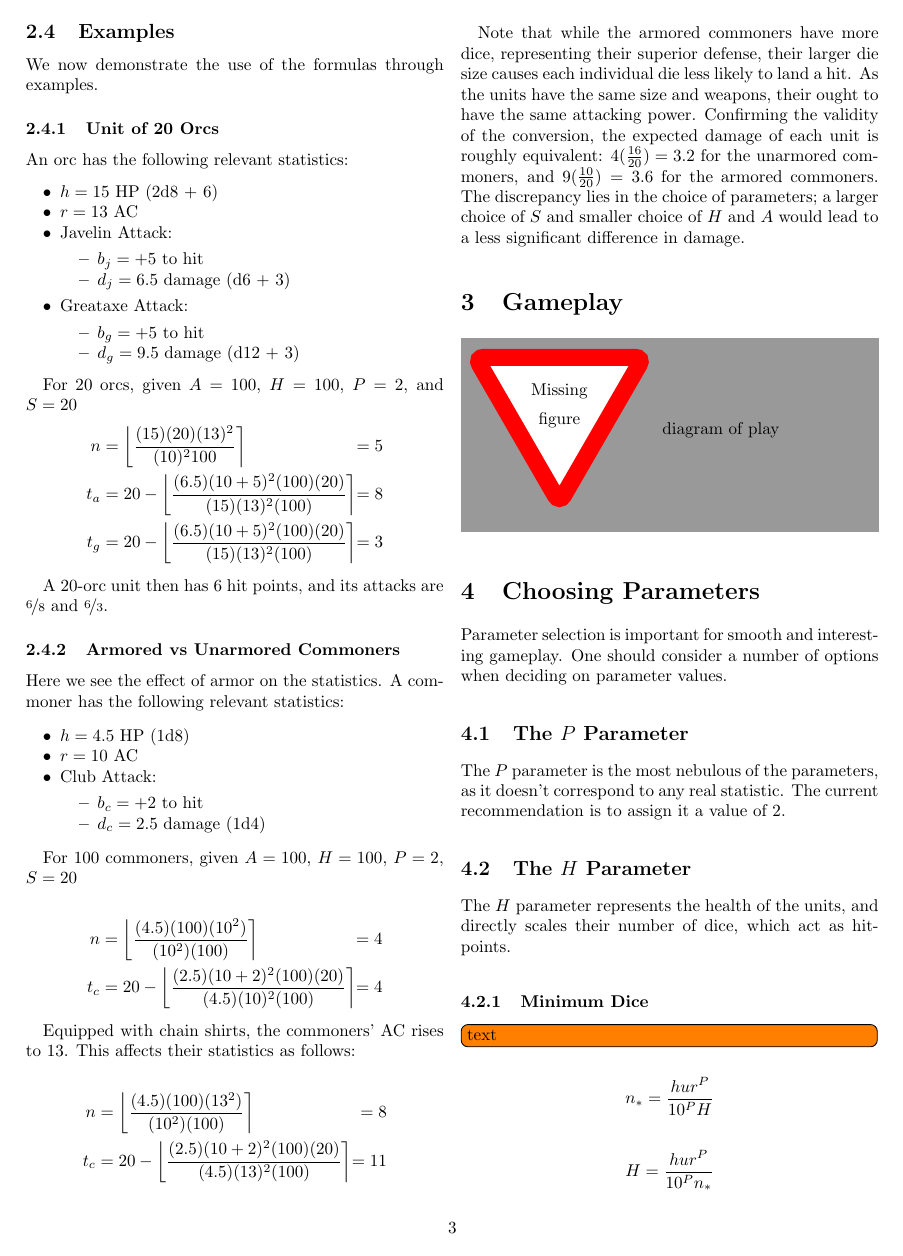
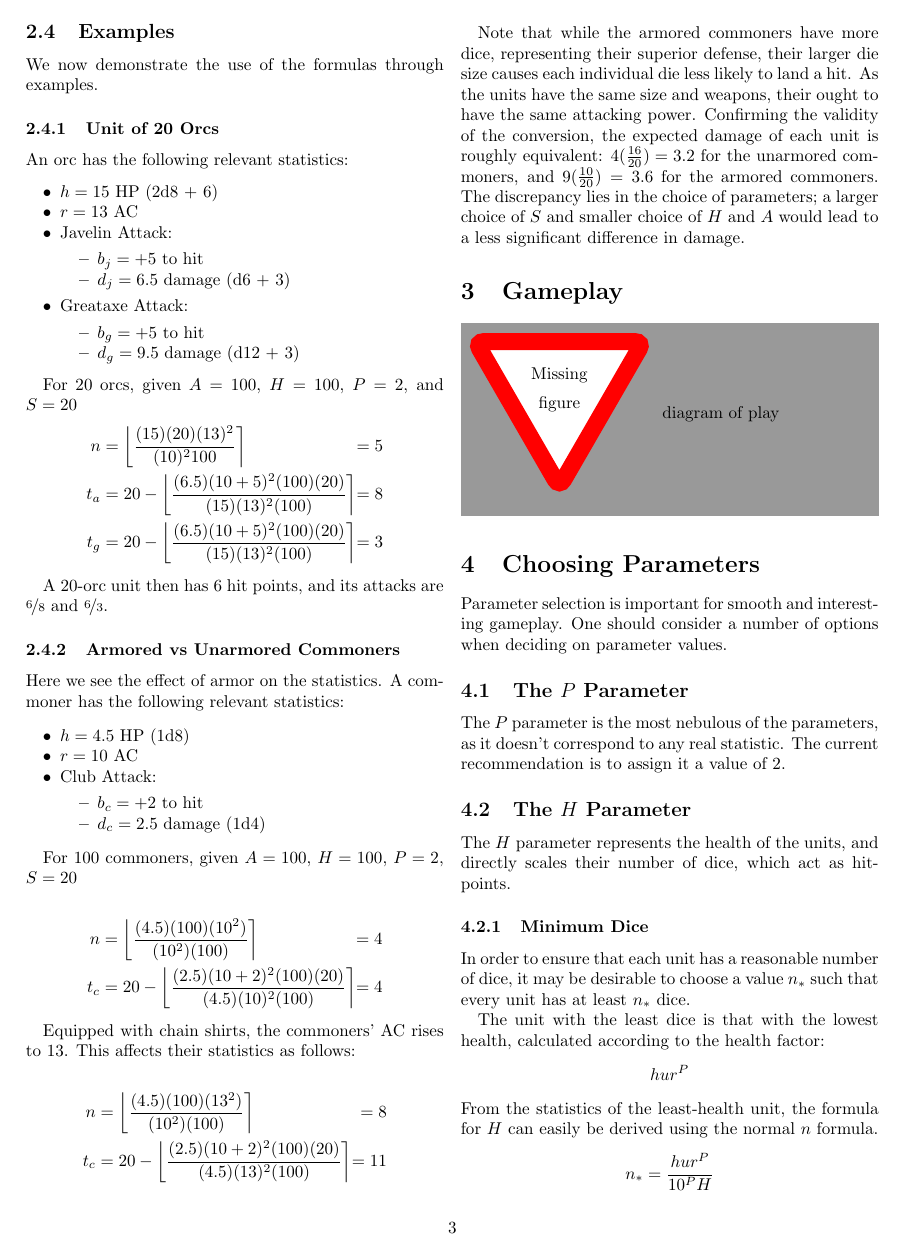
Before and after one commit to mlutze/battle-rules, a LaTeX document (main.tex): page 3 of 4. Compiled offline with pdfLaTeX.

Commit message:
work on heuristics

```diff
--- a/main.tex
+++ b/main.tex
@@ -398,8 +398,17 @@ and directly scales their number of dice, which act as hitpoints.
 
 \subsubsection{Minimum Dice}
 
-\todo[inline]{text}
+In order to ensure that each unit has a reasonable number of dice,
+it may be desirable to choose a value $n_*$
+such that every unit has at least $n_*$ dice.
 
+The unit with the least dice is that with the lowest health,
+calculated according to the health factor:
+\[
+    h u r^P
+\]
+From the statistics of the least-health unit, the formula for $H$
+can easily be derived using the normal $n$ formula.
 \[
     n_* =
         \frac
```
Also changed, not shown: main.tex (5 more changed lines), 3 other files.
